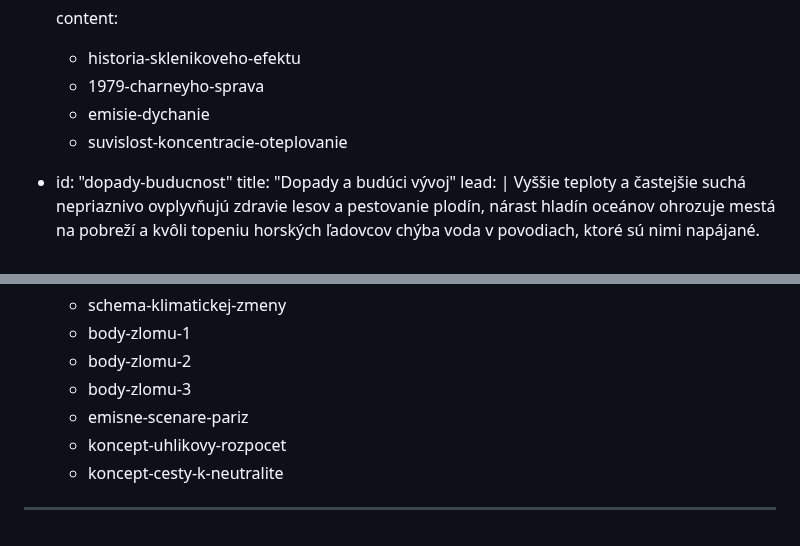
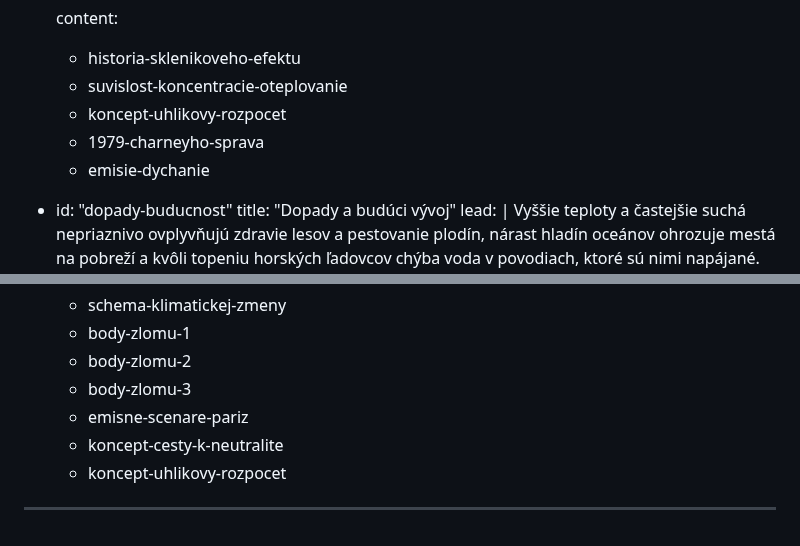
Before and after one commit to faktaoklimatu/web-sk, a Markdown page: collections/_topics/klimaticka-zmena.md, 2 parts joined by grey strips. Rendered like a GitHub page.

Commit message:
Posuny na strance temat

```diff
--- a/collections/_topics/klimaticka-zmena.md
+++ b/collections/_topics/klimaticka-zmena.md
@@ -124,9 +124,10 @@ subtopics:
 
   content:
   - historia-sklenikoveho-efektu
+  - suvislost-koncentracie-oteplovanie
+  - koncept-uhlikovy-rozpocet
   - 1979-charneyho-sprava
   - emisie-dychanie
-  - suvislost-koncentracie-oteplovanie
 
 - id:          "dopady-buducnost"
   title:       "Dopady a budúci vývoj"
@@ -143,6 +144,6 @@ subtopics:
   - body-zlomu-2
   - body-zlomu-3
   - emisne-scenare-pariz
+  - koncept-cesty-k-neutralite
   - koncept-uhlikovy-rozpocet
-  - koncept-cesty-k-neutralite
 ---
```
